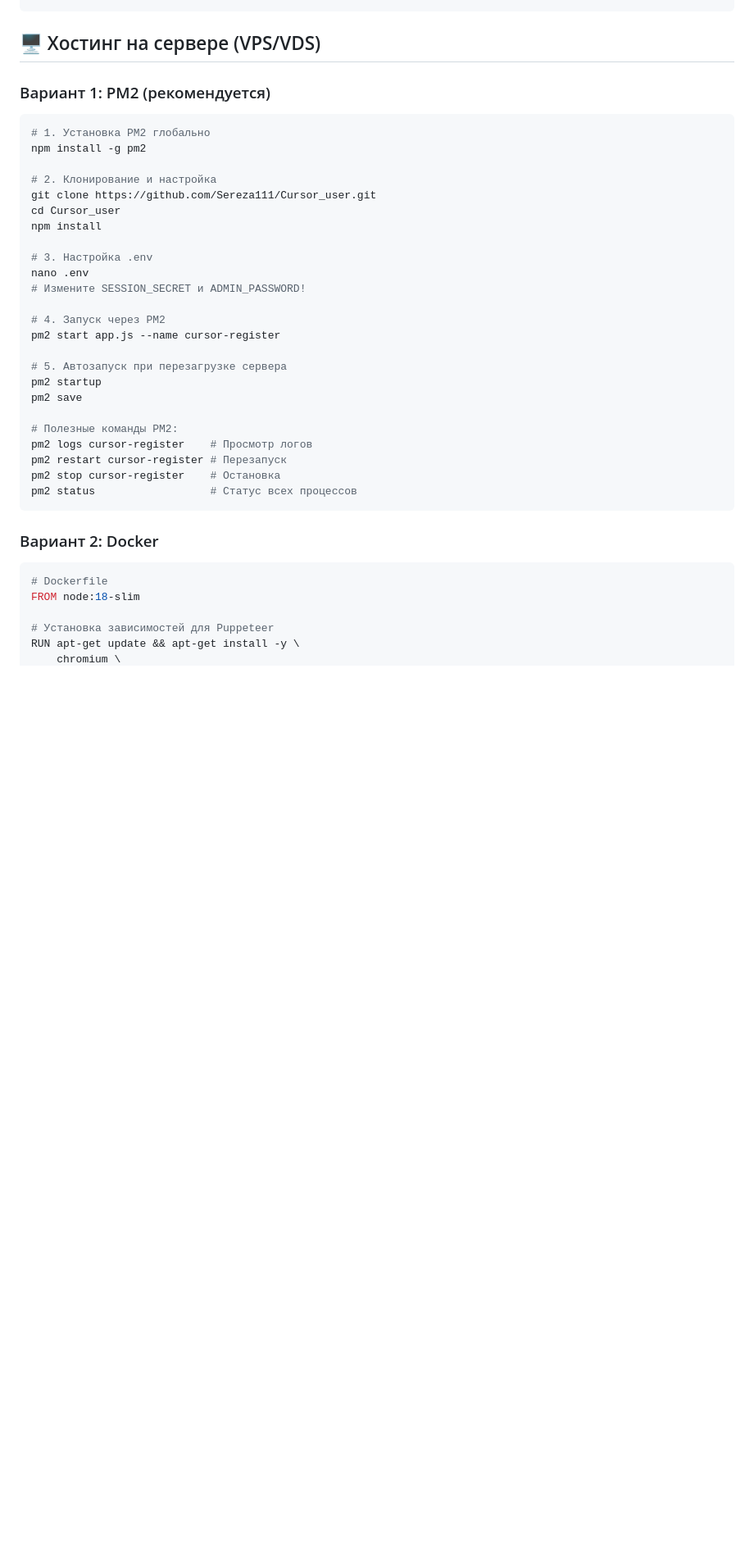
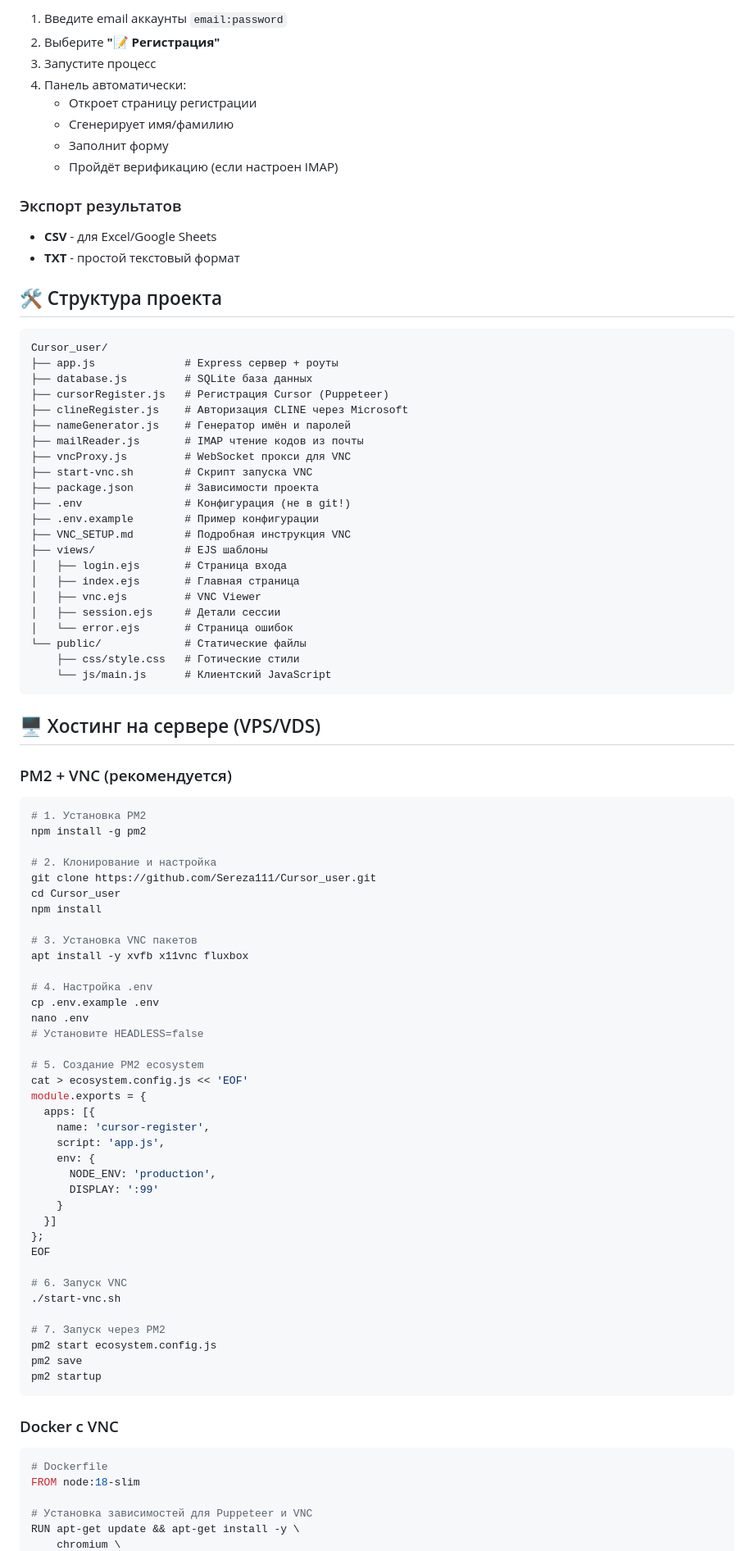
Before and after one commit to Sereza111/Cursor_user, a Markdown page: README.md, the part around one of its changes. Shown at 82% size. Rendered like a GitHub page; blank space fills up the shorter version.

Commit message:
docs: update README with VNC and CLINE instructions

````diff
--- a/README.md
+++ b/README.md
@@ -82,11 +207,50 @@ TIMEOUT=60000
+1. Введите email аккаунты `email:password`
+2. Выберите **"📝 Регистрация"**
+3. Запустите процесс
+4. Панель автоматически:
+   - Откроет страницу регистрации
+   - Сгенерирует имя/фамилию
+   - Заполнит форму
+   - Пройдёт верификацию (если настроен IMAP)
+
+### Экспорт результатов
+
+- **CSV** - для Excel/Google Sheets
+- **TXT** - простой текстовый формат
+
+## 🛠️ Структура проекта
+
+```
+Cursor_user/
+├── app.js              # Express сервер + роуты
+├── database.js         # SQLite база данных
+├── cursorRegister.js   # Регистрация Cursor (Puppeteer)
+├── clineRegister.js    # Авторизация CLINE через Microsoft
+├── nameGenerator.js    # Генератор имён и паролей
+├── mailReader.js       # IMAP чтение кодов из почты
+├── vncProxy.js         # WebSocket прокси для VNC
+├── start-vnc.sh        # Скрипт запуска VNC
+├── package.json        # Зависимости проекта
+├── .env                # Конфигурация (не в git!)
+├── .env.example        # Пример конфигурации
+├── VNC_SETUP.md        # Подробная инструкция VNC
+├── views/              # EJS шаблоны
+│   ├── login.ejs       # Страница входа
+│   ├── index.ejs       # Главная страница
+│   ├── vnc.ejs         # VNC Viewer
+│   ├── session.ejs     # Детали сессии
+│   └── error.ejs       # Страница ошибок
+└── public/             # Статические файлы
+    ├── css/style.css   # Готические стили
+    └── js/main.js      # Клиентский JavaScript
 ```
 
 ## 🖥️ Хостинг на сервере (VPS/VDS)
 
-### Вариант 1: PM2 (рекомендуется)
+### PM2 + VNC (рекомендуется)
 
 ```bash
-# 1. Установка PM2 глобально
+# 1. Установка PM2
 npm install -g pm2
 
 # 2. Клонирование и настройка
@@ -94,30 +258,43 @@ git clone https://github.com/Sereza111/Cursor_user.git
 cd Cursor_user
 npm install
 
-# 3. Настройка .env
+# 3. Установка VNC пакетов
+apt install -y xvfb x11vnc fluxbox
+
+# 4. Настройка .env
+cp .env.example .env
 nano .env
-# Измените SESSION_SECRET и ADMIN_PASSWORD!
+# Установите HEADLESS=false
 
-# 4. Запуск через PM2
-pm2 start app.js --name cursor-register
+# 5. Создание PM2 ecosystem
+cat > ecosystem.config.js << 'EOF'
+module.exports = {
+  apps: [{
+    name: 'cursor-register',
+    script: 'app.js',
+    env: {
+      NODE_ENV: 'production',
+      DISPLAY: ':99'
+    }
+  }]
+};
+EOF
 
-# 5. Автозапуск при перезагрузке сервера
+# 6. Запуск VNC
+./start-vnc.sh
+
+# 7. Запуск через PM2
+pm2 start ecosystem.config.js
+pm2 save
 pm2 startup
-pm2 save
-
-# Полезные команды PM2:
-pm2 logs cursor-register    # Просмотр логов
-pm2 restart cursor-register # Перезапуск
-pm2 stop cursor-register    # Остановка
-pm2 status                  # Статус всех процессов
 ```
 
-### Вариант 2: Docker
+### Docker с VNC
 
 ```dockerfile
 # Dockerfile
 FROM node:18-slim
 
-# Установка зависимостей для Puppeteer
+# Установка зависимостей для Puppeteer и VNC
 RUN apt-get update && apt-get install -y \
     chromium \
````
Also changed, not shown: other parts of README.md (+223 -226 lines).
